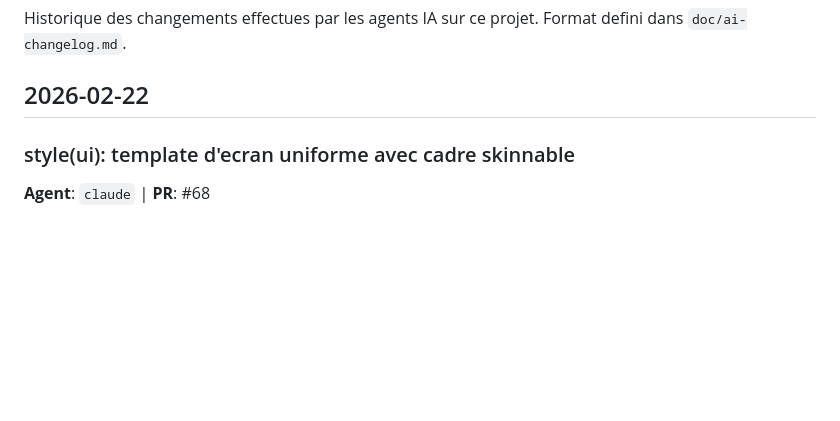
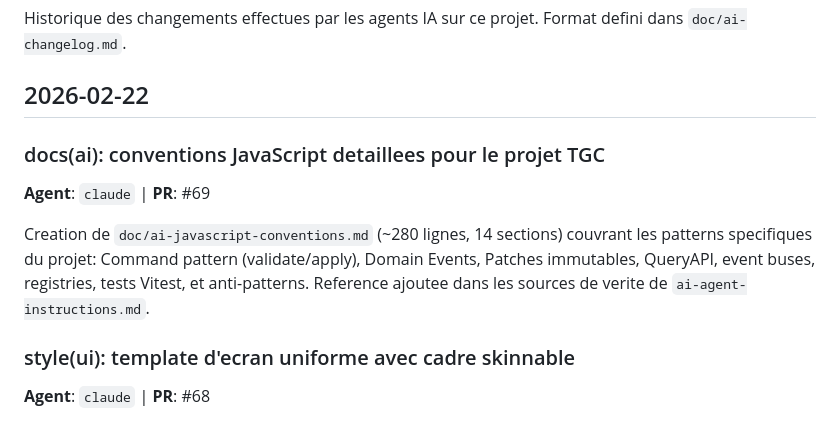
Before and after one commit to deljdlx/tdc, a Markdown page: CHANGELOG-AGENT.md, the part around the change. Rendered like a GitHub page; blank space fills up the shorter version.

```diff
--- a/CHANGELOG-AGENT.md
+++ b/CHANGELOG-AGENT.md
@@ -4,6 +4,15 @@ Historique des changements effectues par les agents IA sur ce projet.
 Format defini dans `doc/ai-changelog.md`.
 
 ## 2026-02-22
+
+### docs(ai): conventions JavaScript detaillees pour le projet TGC
+
+**Agent**: `claude` | **PR**: #69
+
+Creation de `doc/ai-javascript-conventions.md` (~280 lignes, 14 sections) couvrant
+les patterns specifiques du projet: Command pattern (validate/apply), Domain Events,
+Patches immutables, QueryAPI, event buses, registries, tests Vitest, et anti-patterns.
+Reference ajoutee dans les sources de verite de `ai-agent-instructions.md`.
 
 ### style(ui): template d'ecran uniforme avec cadre skinnable
 
```
Also changed, not shown: doc/ai-agent-instructions.md (+4 -3 lines), doc/ai-javascript-conventions.md (added, +392 -0 lines).
